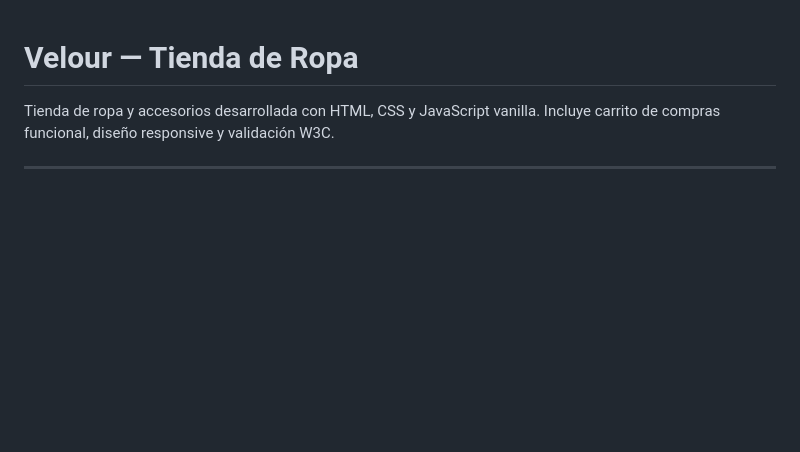
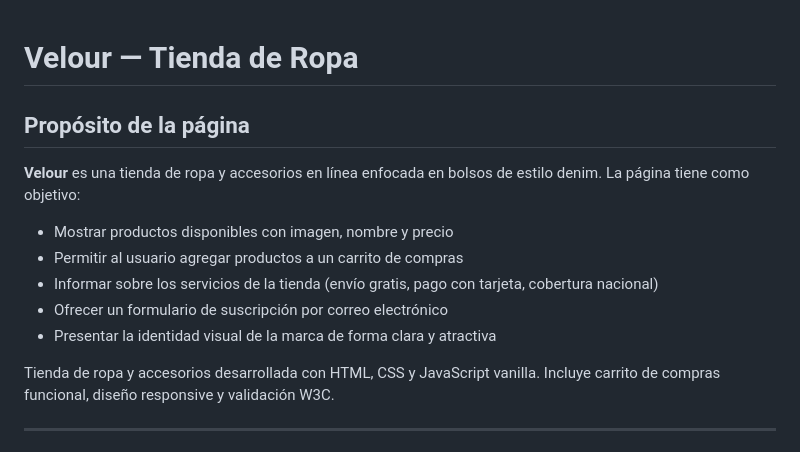
Before and after one commit to maria11vargasdf12-design/Tienda-pagina, a Markdown page: README.md, the part around the change. Rendered like a GitHub page; blank space fills up the shorter version.

```diff
--- a/README.md
+++ b/README.md
@@ -1,4 +1,13 @@
 # Velour — Tienda de Ropa
+##  Propósito de la página
+
+**Velour** es una tienda de ropa y accesorios en línea enfocada en bolsos de estilo denim. La página tiene como objetivo:
+
+- Mostrar productos disponibles con imagen, nombre y precio
+- Permitir al usuario agregar productos a un carrito de compras
+- Informar sobre los servicios de la tienda (envío gratis, pago con tarjeta, cobertura nacional)
+- Ofrecer un formulario de suscripción por correo electrónico
+- Presentar la identidad visual de la marca de forma clara y atractiva
 
 Tienda de ropa y accesorios desarrollada con HTML, CSS y JavaScript vanilla. Incluye carrito de compras funcional, diseño responsive y validación W3C.
 
```
